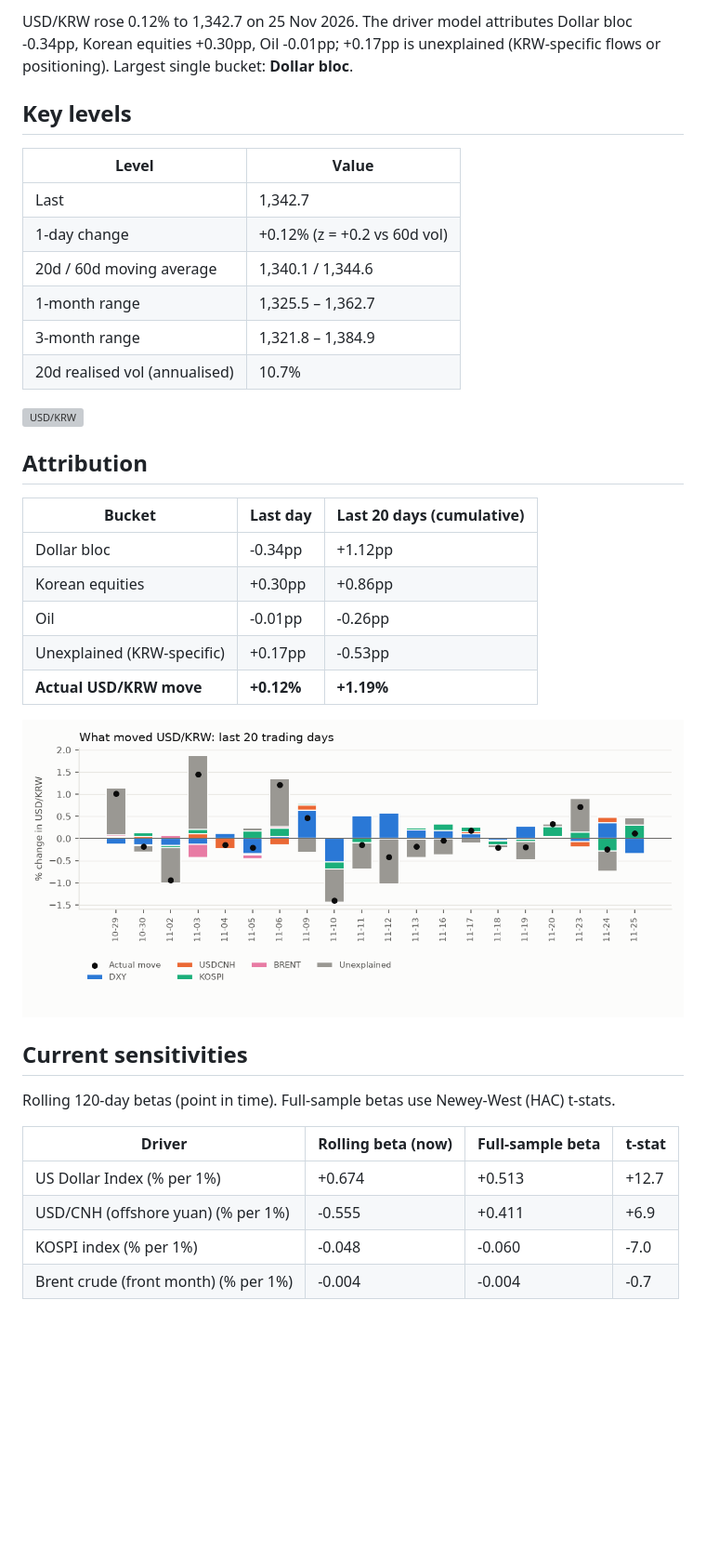
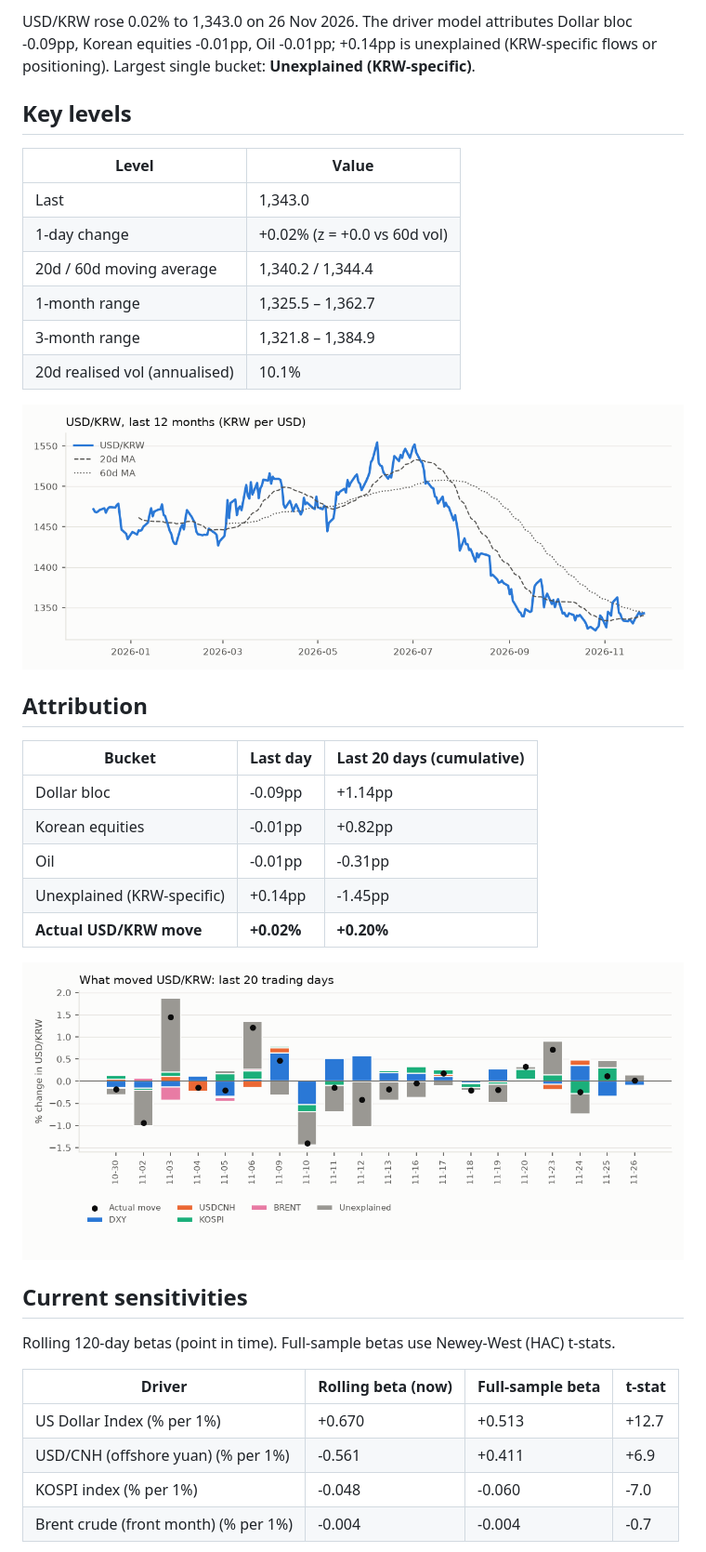
Before and after one commit to jungrlee/krw-driver, a Markdown page: reports/latest.md, the part around one of its changes. Shown at 93% size. Drawn GitHub-style; pictures changed too: reports/img/2026-11-26_attribution.png (added), reports/img/2026-11-26_price.png (added); blank space fills up the shorter version; grey boxes are pictures that could not be loaded.

```diff
--- a/reports/latest.md
+++ b/reports/latest.md
@@ -2,30 +2,30 @@
 
-USD/KRW rose 0.12% to 1,342.7 on 25 Nov 2026. The driver model attributes Dollar bloc -0.34pp, Korean equities +0.30pp, Oil -0.01pp; +0.17pp is unexplained (KRW-specific flows or positioning). Largest single bucket: **Dollar bloc**.
+USD/KRW rose 0.02% to 1,343.0 on 26 Nov 2026. The driver model attributes Dollar bloc -0.09pp, Korean equities -0.01pp, Oil -0.01pp; +0.14pp is unexplained (KRW-specific flows or positioning). Largest single bucket: **Unexplained (KRW-specific)**.
 
 ## Key levels
 
 | Level | Value |
 |---|---|
-| Last | 1,342.7 |
-| 1-day change | +0.12% (z = +0.2 vs 60d vol) |
-| 20d / 60d moving average | 1,340.1 / 1,344.6 |
+| Last | 1,343.0 |
+| 1-day change | +0.02% (z = +0.0 vs 60d vol) |
+| 20d / 60d moving average | 1,340.2 / 1,344.4 |
 | 1-month range | 1,325.5 – 1,362.7 |
 | 3-month range | 1,321.8 – 1,384.9 |
-| 20d realised vol (annualised) | 10.7% |
+| 20d realised vol (annualised) | 10.1% |
 
-![USD/KRW](img/2026-11-25_price.png)
+![USD/KRW](img/2026-11-26_price.png)
 
 ## Attribution
 
 | Bucket | Last day | Last 20 days (cumulative) |
 |---|---|---|
-| Dollar bloc | -0.34pp | +1.12pp |
-| Korean equities | +0.30pp | +0.86pp |
-| Oil | -0.01pp | -0.26pp |
-| Unexplained (KRW-specific) | +0.17pp | -0.53pp |
-| **Actual USD/KRW move** | **+0.12%** | **+1.19%** |
+| Dollar bloc | -0.09pp | +1.14pp |
+| Korean equities | -0.01pp | +0.82pp |
+| Oil | -0.01pp | -0.31pp |
+| Unexplained (KRW-specific) | +0.14pp | -1.45pp |
+| **Actual USD/KRW move** | **+0.02%** | **+0.20%** |
 
-![Attribution](img/2026-11-25_attribution.png)
+![Attribution](img/2026-11-26_attribution.png)
 
 ## Current sensitivities
 
@@ -33,8 +33,8 @@ Rolling 120-day betas (point in time). Full-sample betas use Newey-West (HAC) t-
 
 | Driver | Rolling beta (now) | Full-sample beta | t-stat |
 |---|---|---|---|
-| US Dollar Index (% per 1%) | +0.674 | +0.513 | +12.7 |
-| USD/CNH (offshore yuan) (% per 1%) | -0.555 | +0.411 | +6.9 |
+| US Dollar Index (% per 1%) | +0.670 | +0.513 | +12.7 |
+| USD/CNH (offshore yuan) (% per 1%) | -0.561 | +0.411 | +6.9 |
 | KOSPI index (% per 1%) | -0.048 | -0.060 | -7.0 |
 | Brent crude (front month) (% per 1%) | -0.004 | -0.004 | -0.7 |
 
```
Also changed, not shown: other parts of reports/latest.md (+3 -3 lines), reports/2026-11-26.md (added, +49 -0 lines), reports/img/2026-11-26_betas.png (added), 1 other file.
